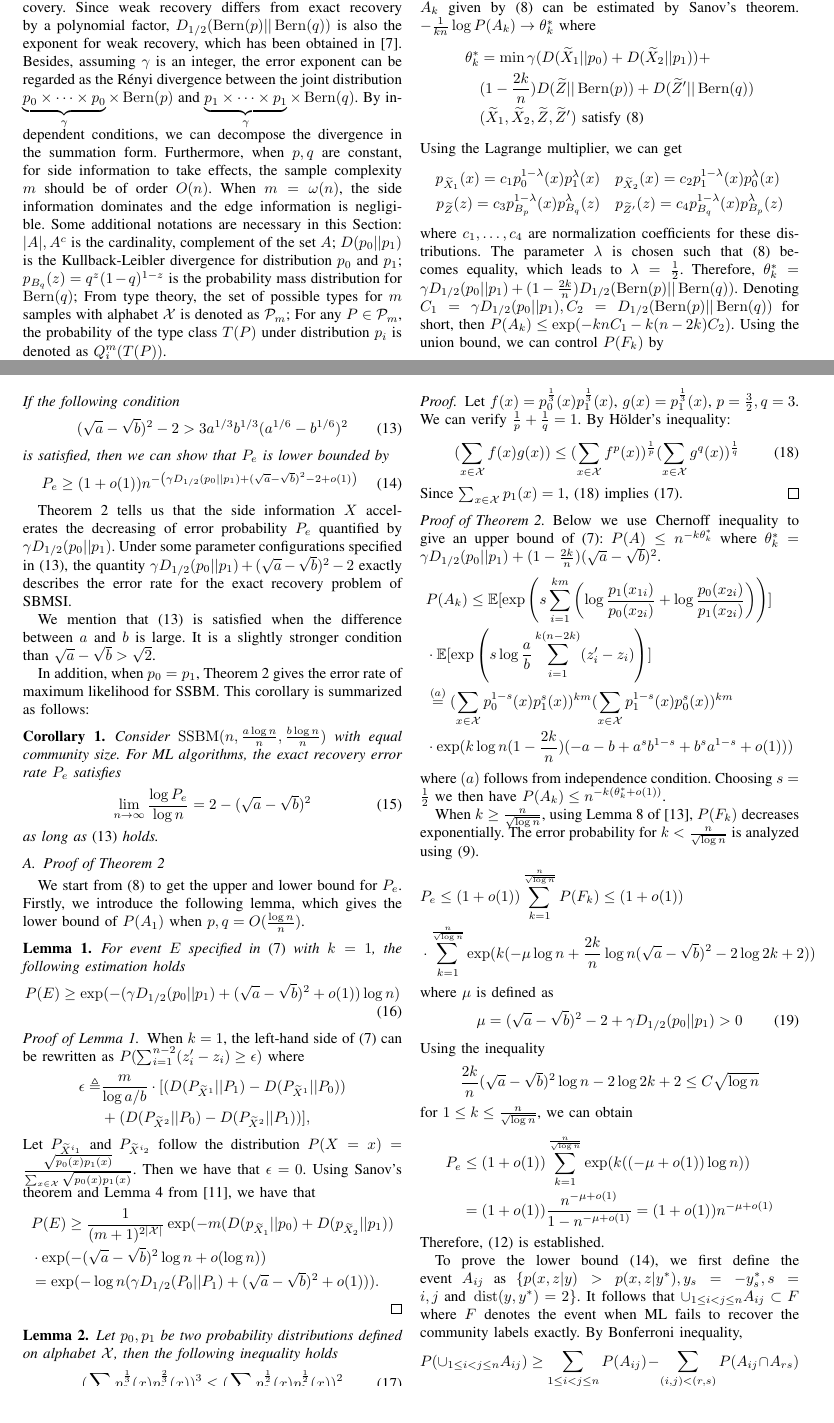
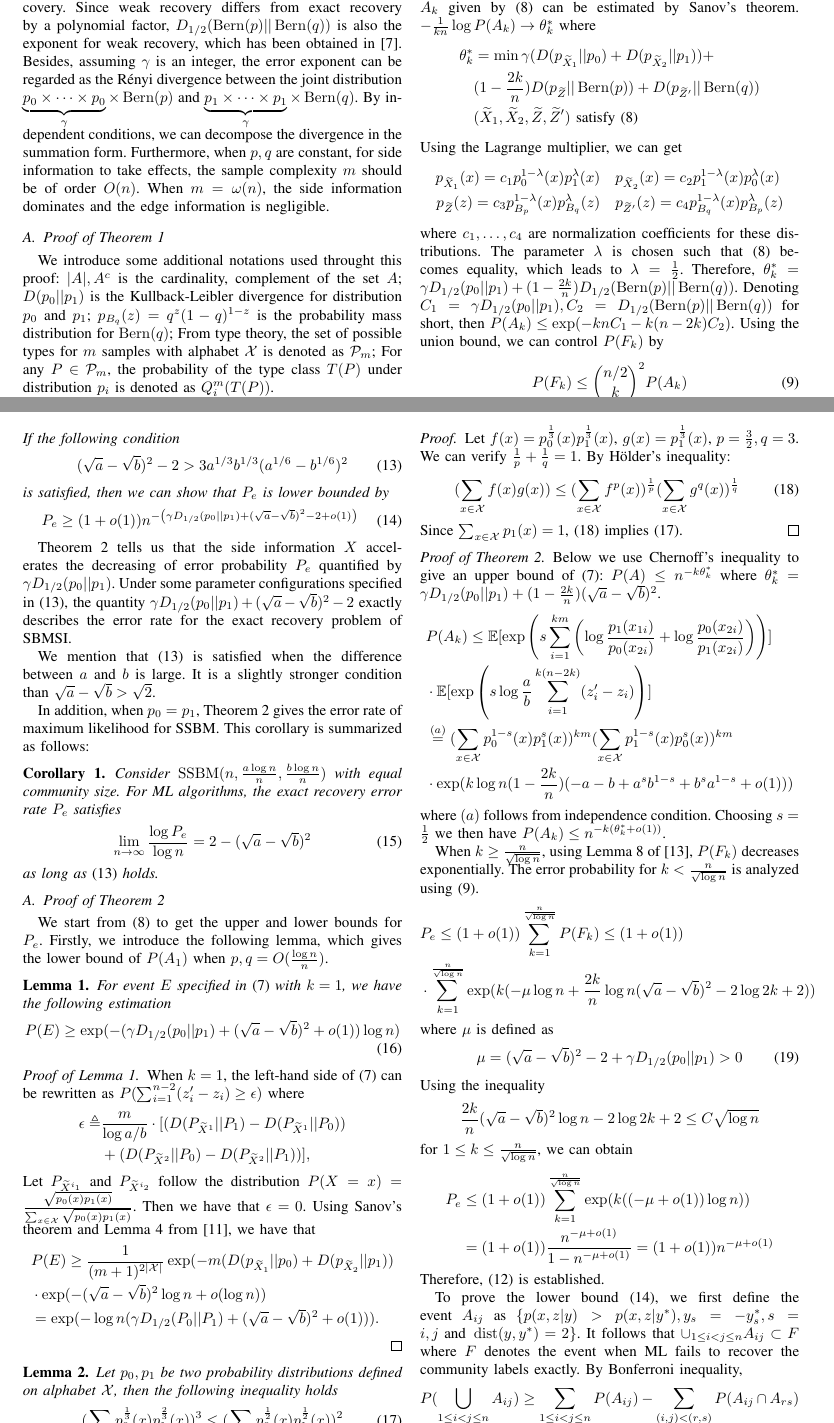
Before and after one commit to zhaofeng-shu33/sbm_side_info_error_rate, a LaTeX paper (main.tex): two parts of pages 3 and 4 of 5, joined at a grey line, cut so that both start at the same text, the shorter picture padded with empty space. Compiled offline with pdfLaTeX.

Commit message:
format change

```diff
--- a/main.tex
+++ b/main.tex
@@ -210,13 +210,15 @@ Besides, assuming $\gamma$ is an integer, the error exponent can be regarded as
 $\underbrace{p_0\times \dots \times p_0}_{\gamma} \times \Bern(p)$ and $\underbrace{p_1\times \dots \times p_1}_{\gamma} \times \Bern(q)$. By independent conditions, we can decompose the
 divergence in the summation form.
 Furthermore, when $p,q$ are constant, for side information to take effects, the sample complexity $m$ should be of order $O(n)$. When $m=\omega(n)$, the side information dominates and the edge information is negligible.
-Some additional notations are necessary in this Section: $|A|, A^c$ is the cardinality, complement of the set $A$;
+
+\subsection{Proof of Theorem \ref{thm:constant}}
+We introduce some additional notations used throught this proof: $|A|, A^c$ is the cardinality, complement of the set $A$;
 $D(p_0 || p_1)$ is the Kullback-Leibler divergence for distribution $p_0$ and $p_1$;
 $p_{B_q}(z) = q^z(1-q)^{1-z}$ is the probability mass distribution for $\Bern(q)$;
 From type theory, the set of possible types
 for $m$ samples with alphabet $\mathcal{X}$ is denoted as $\mathcal{P}_m$; For any $P\in \mathcal{P}_m$, the probability of the type
 class $T(P)$ under distribution $p_i$ is denoted as $Q_i^{m}(T(P))$.
-\subsection{Proof of Theorem \ref{thm:constant}}
+
 Let $Y=y^*$ be the ground truth.
 ML in \eqref{eq:mle} fails to exactly recover $y^*$ implies that there exists $y\neq y^*$ such that $p(x,z|y) > p(x,z|y^*)$	. Let $F_k$ denote
 the event when there are $k$ pairs difference between $y$ and $y^*$.
@@ -252,8 +254,8 @@ and $\widetilde{Z}'$ is defined similarly. Then
 When $p,q$ are constant, the probability of the event $A_k$ given by \eqref{eq:mnk} can be estimated by Sanov's theorem.
 $-\frac{1}{kn}\log P(A_k) \to \theta^*_k$ where
 \begin{align*}
-\theta^*_k &= \min \gamma (D(\widetilde{X}_1||p_0) + D(\widetilde{X}_2||p_1)) + \\
-&(1-\frac{2k}{n})D(\widetilde{Z}||\Bern(p)) + D(\widetilde{Z}'||\Bern(q))  \\
+\theta^*_k &= \min \gamma (D(p_{\widetilde{X}_1}||p_0) + D(p_{\widetilde{X}_2}||p_1)) + \\
+&(1-\frac{2k}{n})D(p_{\widetilde{Z}}||\Bern(p)) + D(p_{\widetilde{Z}'}||\Bern(q))  \\
 & (\widetilde{X}_1, \widetilde{X}_2, \widetilde{Z}, \widetilde{Z}')
 \textrm{ satisfy } \eqref{eq:mnk}
 \end{align*}
@@ -354,11 +356,12 @@ as long as \eqref{eq:oneC} holds.
 % or only from $\binom{n}{2}$ states.
 
 \subsection{Proof of Theorem \ref{thm:Pe}}
-We start from \eqref{eq:mnk} to get the upper and lower bound for $P_e$.
+We start from \eqref{eq:mnk} to get the upper and lower bounds for $P_e$.
 Firstly, we introduce the following lemma, which gives the lower bound
 of $P(A_1)$ when $p,q=O(\frac{\log n}{n})$.
 \begin{lemma}\label{lem:single_lower}
-For event $E$ specified in \eqref{eq:ein} with $k=1$, the following estimation holds
+For event $E$ specified in \eqref{eq:ein} with $k=1$,
+we have the following estimation
 \begin{equation}
 P(E) \geq \exp(-(\gamma D_{1/2}(p_0||p_1) + (\sqrt{a}-\sqrt{b})^2 + o(1))\log n )
 \end{equation}
@@ -400,7 +403,7 @@ P(E) \geq \exp(-(\gamma D_{1/2}(p_0||p_1) + (\sqrt{a}-\sqrt{b})^2 + o(1))\log n
 	\eqref{eq:32}.
 \end{proof}
 \begin{proof}[Proof of Theorem \ref{thm:Pe}]
-Below we use Chernoff inequality to give an upper bound of \eqref{eq:ein}:
+Below we use Chernoff's inequality to give an upper bound of \eqref{eq:ein}:
 $P(A) \leq n^{-k\theta^*_k}$ where $\theta^*_k=\gamma D_{1/2}(p_0||p_1)+(1-\frac{2k}{n})(\sqrt{a}-\sqrt{b})^2$.
 \begin{align*}
 &P(A_k) \leq \mathbb{E}[\exp \left( s\sum_{i=1}^{km}
@@ -435,12 +438,12 @@ P_e &\leq(1+o(1)) \sum_{k=1}^{\frac{n}{\sqrt{\log n}}} \exp(k((-\mu + o(1)) \log
 \end{align*}
 Therefore, \eqref{eq:PeMain} is established.
 
-To prove the lower bound \eqref{eq:PeMainL}, we first
-define the event $A_{ij}$ as $\{p(x,z|y) > p(x,z|y^*),y_s=-y^*_s, s=i,j \textrm{ and } \dist(y,y^*)=2  \}$.
+To prove the lower bound \eqref{eq:PeMainL},
+we first define the event $A_{ij}$ as $\{p(x,z|y) > p(x,z|y^*),y_s=-y^*_s, s=i,j \textrm{ and } \dist(y,y^*)=2  \}$.
 It follows that $\cup_{1\leq i < j\leq n} A_{ij} \subset F$ where $F$ denotes the event when ML fails to recover the community labels exactly.
 By Bonferroni inequality,
 \begin{equation}\label{eq:bonf}
-	P(\cup_{1\leq i < j\leq n} A_{ij}) \geq
+	P(\bigcup_{1\leq i < j\leq n} A_{ij}) \geq
 	\sum_{1\leq i < j\leq n} P(A_{ij})
 	- \sum_{(i,j) < (r,s) } P(A_{ij} \cap A_{rs})
 \end{equation}
```
Also changed, not shown: main.tex (7 more changed lines).
